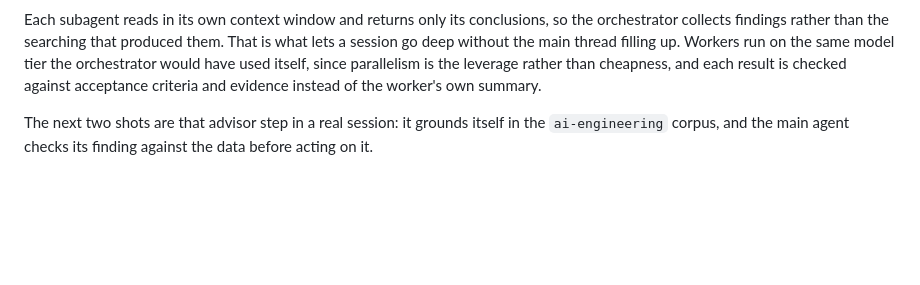
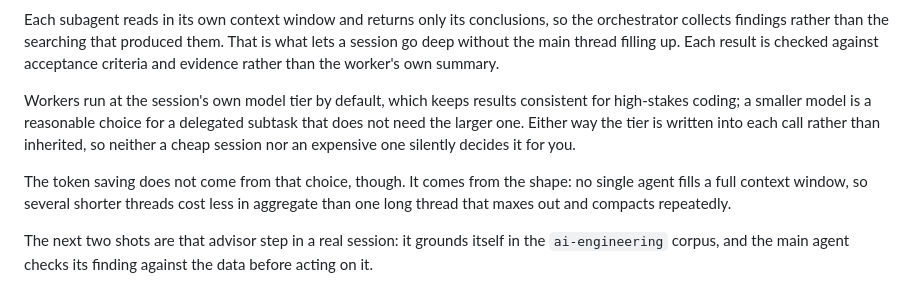
Before and after one commit to anton-winter-arch/dotagents, a Markdown page: README.md, the part around the change. GitHub-like rendering; blank space fills up the shorter version.

```diff
--- a/README.md
+++ b/README.md
@@ -100,9 +100,18 @@ to a second wave of subagents. How many of each depends on the work.
 Each subagent reads in its own context window and returns only its conclusions,
 so the orchestrator collects findings rather than the searching that produced
 them. That is what lets a session go deep without the main thread filling up.
-Workers run on the same model tier the orchestrator would have used itself, since
-parallelism is the leverage rather than cheapness, and each result is checked
-against acceptance criteria and evidence instead of the worker's own summary.
+Each result is checked against acceptance criteria and evidence rather than the
+worker's own summary.
+
+Workers run at the session's own model tier by default, which keeps results
+consistent for high-stakes coding; a smaller model is a reasonable choice for a
+delegated subtask that does not need the larger one. Either way the tier is
+written into each call rather than inherited, so neither a cheap session nor an
+expensive one silently decides it for you.
+
+The token saving does not come from that choice, though. It comes from the shape:
+no single agent fills a full context window, so several shorter threads cost less
+in aggregate than one long thread that maxes out and compacts repeatedly.
 
 The next two shots are that advisor step in a real session: it grounds itself in
 the `ai-engineering` corpus, and the main agent checks its finding against the
```
Also changed, not shown: skills/meta-loop/SKILL.md (+6 -3 lines).
